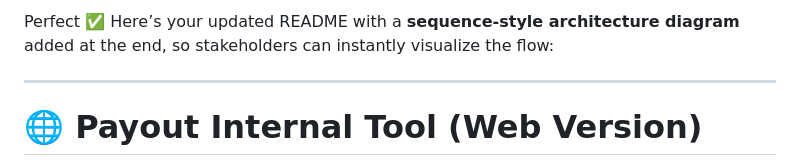
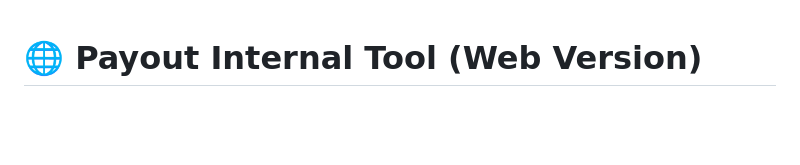
Before and after one commit to nelsonwong5079/payout-internal-tool, a Markdown page: README.md, the part around the change. Drawn GitHub-style; blank space fills up the shorter version.

```diff
--- a/README.md
+++ b/README.md
@@ -1,7 +1,4 @@
-Perfect ✅
-Here’s your updated README with a **sequence-style architecture diagram** added at the end, so stakeholders can instantly visualize the flow:
 
----
 
 # 🌐 Payout Internal Tool (Web Version)
 
```
